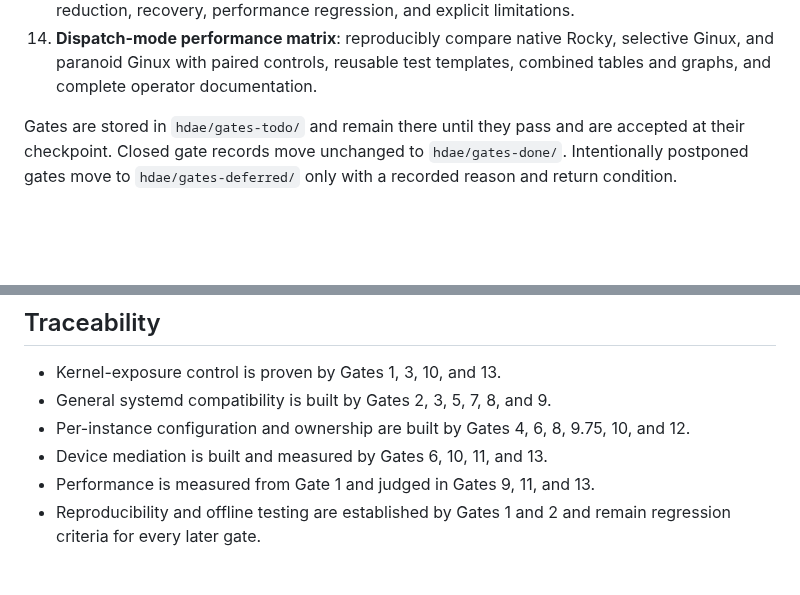
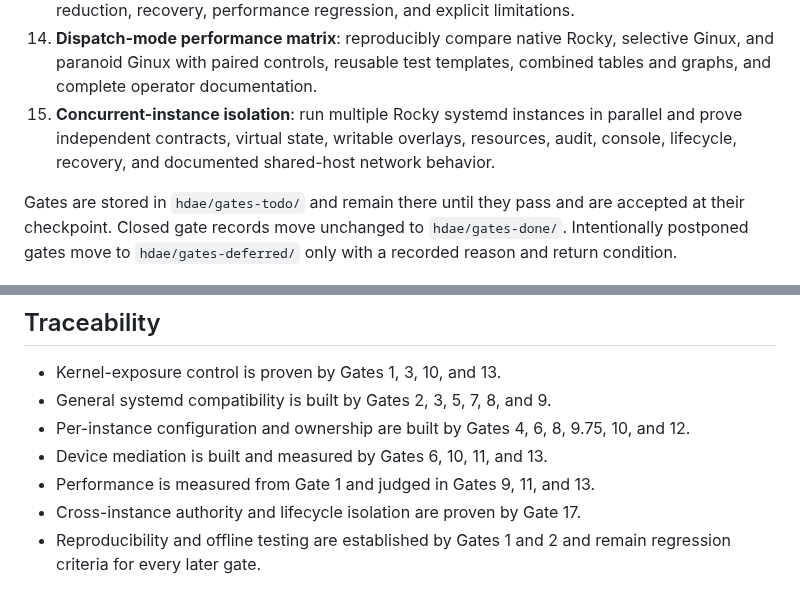
Before and after one commit to gmkurtzer/ginux, a Markdown page: hdae/PLAN.md, 2 parts joined by grey strips. Drawn GitHub-style; blank space fills up the shorter version.

Commit message:
Define concurrent instance isolation gate
Signed-off-by: Gregory M. Kurtzer <gmkurtzer@gmail.com>

```diff
--- a/hdae/PLAN.md
+++ b/hdae/PLAN.md
@@ -103,6 +103,10 @@ replace it.
 15. **Dispatch-mode performance matrix**: reproducibly compare native Rocky,
     selective Ginux, and paranoid Ginux with paired controls, reusable test
     templates, combined tables and graphs, and complete operator documentation.
+17. **Concurrent-instance isolation**: run multiple Rocky systemd instances in
+    parallel and prove independent contracts, virtual state, writable overlays,
+    resources, audit, console, lifecycle, recovery, and documented shared-host
+    network behavior.
 
 Gates are stored in `hdae/gates-todo/` and remain there until they pass and are
 accepted at their checkpoint. Closed gate records move unchanged to
@@ -171,6 +175,7 @@ define their expected result.
   10, and 12.
 - Device mediation is built and measured by Gates 6, 10, 11, and 13.
 - Performance is measured from Gate 1 and judged in Gates 9, 11, and 13.
+- Cross-instance authority and lifecycle isolation are proven by Gate 17.
 - Reproducibility and offline testing are established by Gates 1 and 2 and
   remain regression criteria for every later gate.
 
```
Also changed, not shown: hdae/STATUS.md (+7 -3 lines), hdae/gates-todo/17-concurrent-instance-isolation.md (added, +138 -0 lines).
